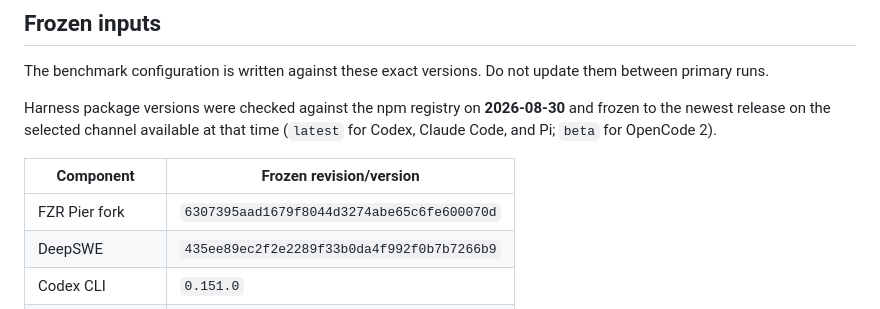
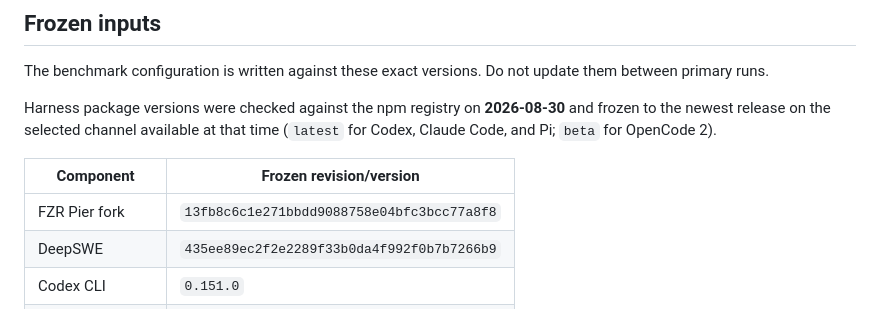
Before and after one commit to FarisZR/PA1, a Markdown page: benchmark/README.md, the part around the change. Drawn GitHub-style.

Commit message:
Pin Pier snapshot accounting fix

```diff
--- a/benchmark/README.md
+++ b/benchmark/README.md
@@ -20,7 +20,7 @@ and frozen to the newest release on the selected channel available at that time
 
 | Component | Frozen revision/version |
 | --- | --- |
-| FZR Pier fork | `6307395aad1679f8044d3274abe65c6fe600070d` |
+| FZR Pier fork | `13fb8c6c1e271bbdd9088758e04bfc3bcc77a8f8` |
 | DeepSWE | `435ee89ec2f2e2289f33b0da4f992f0b7b7266b9` |
 | Codex CLI | `0.151.0` |
 | Claude Code | `2.1.251` |
```
